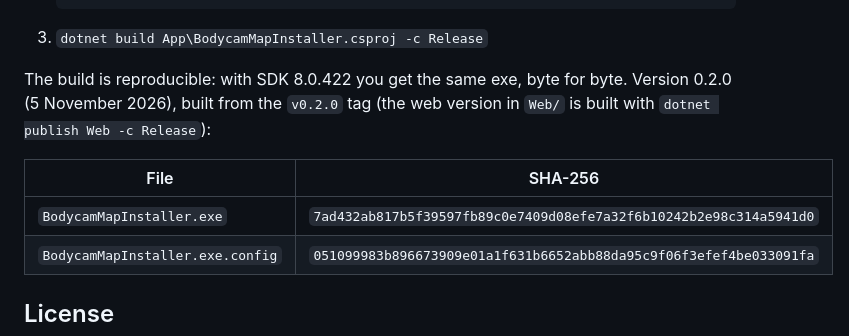
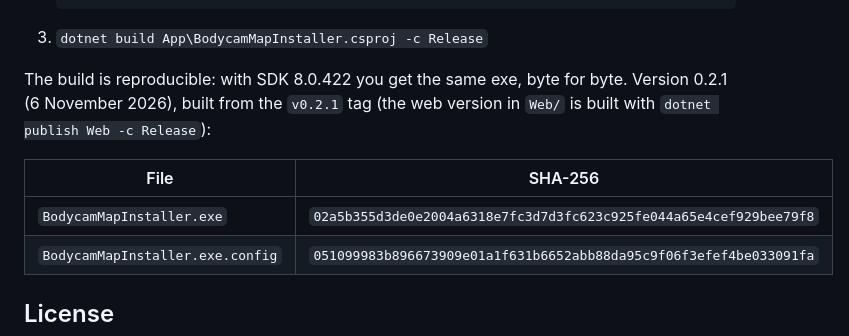
Before and after one commit to Lovac/bodycam-map-importer, a Markdown page: README.md, the part around the change. Rendered like a GitHub page.

Commit message:
README: hashes for 0.2.1
Co-Authored-By: Claude Opus 5.5 <noreply@anthropic.com>

```diff
--- a/README.md
+++ b/README.md
@@ -155,12 +155,12 @@ to rebuild the shared menu file. They are **not** in this repository; their name
 
 3. `dotnet build App\BodycamMapInstaller.csproj -c Release`
 
-The build is reproducible: with SDK 8.0.422 you get the same exe, byte for byte. Version 0.2.0 (5 November 2026), built
-from the `v0.2.0` tag (the web version in `Web/` is built with `dotnet publish Web -c Release`):
+The build is reproducible: with SDK 8.0.422 you get the same exe, byte for byte. Version 0.2.1 (6 November 2026), built
+from the `v0.2.1` tag (the web version in `Web/` is built with `dotnet publish Web -c Release`):
 
 | File | SHA-256 |
 |---|---|
-| `BodycamMapInstaller.exe` | `7ad432ab817b5f39597fb89c0e7409d08efe7a32f6b10242b2e98c314a5941d0` |
+| `BodycamMapInstaller.exe` | `02a5b355d3de0e2004a6318e7fc3d7d3fc623c925fe044a65e4cef929bee79f8` |
 | `BodycamMapInstaller.exe.config` | `051099983b896673909e01a1f631b6652abb88da95c9f06f3efef4be033091fa` |
 
 ## License
```
